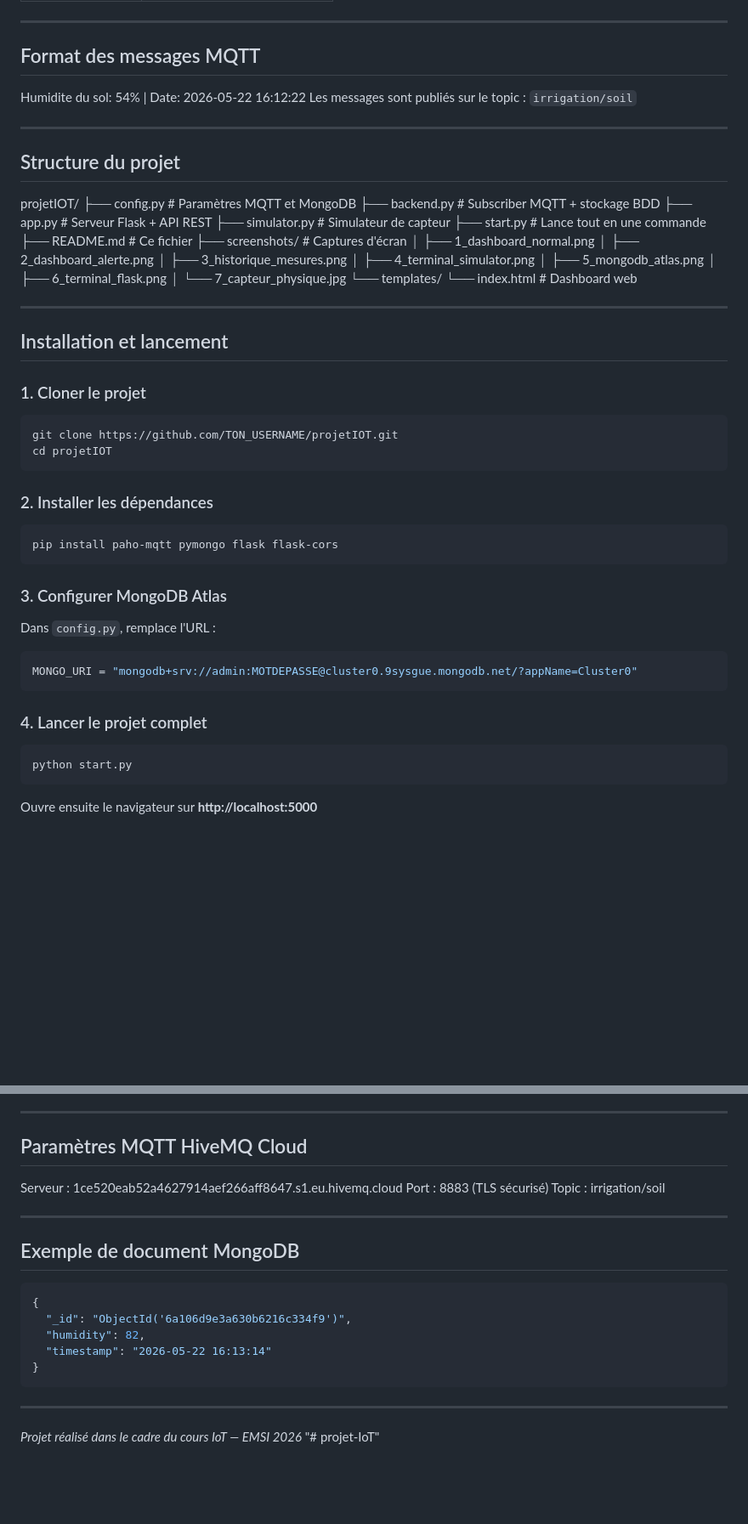
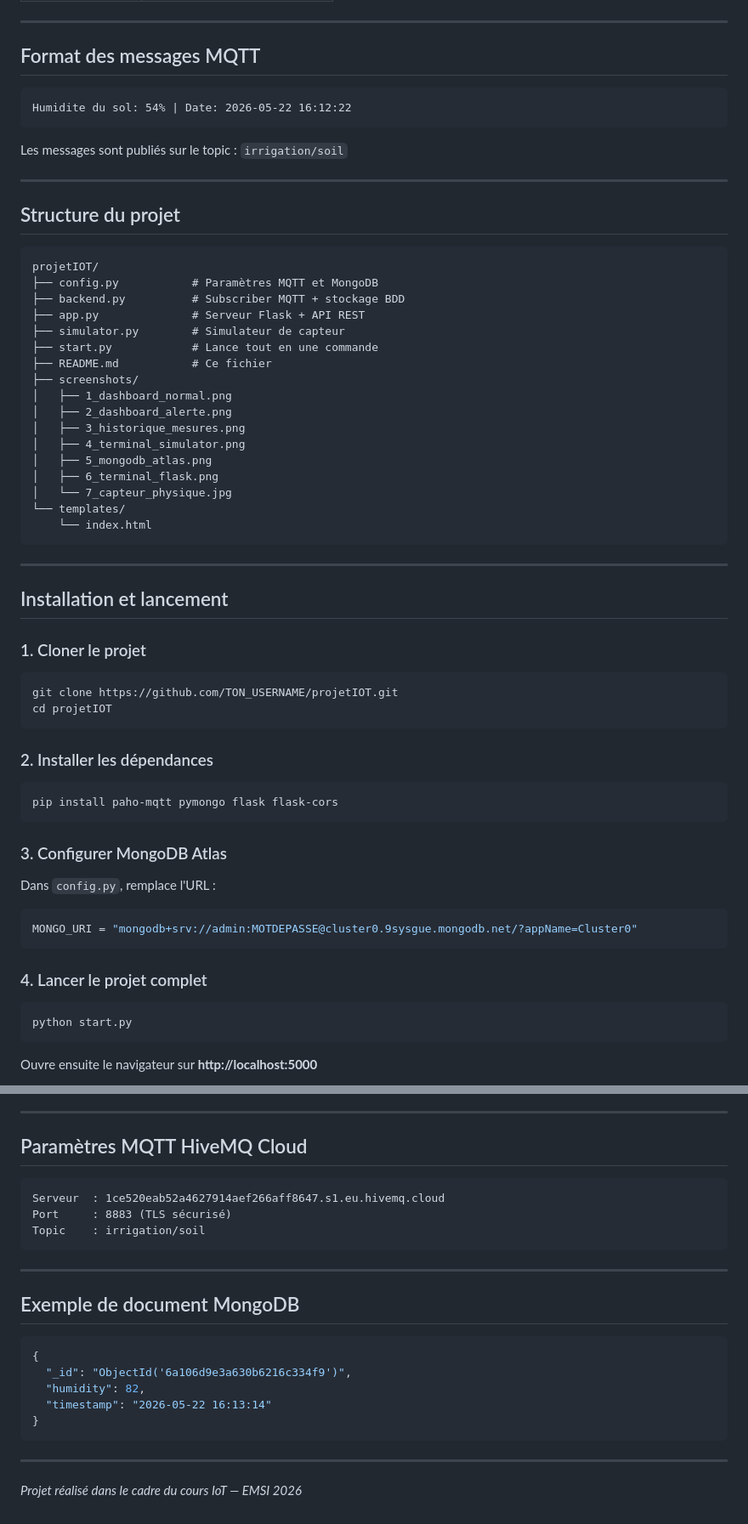
Before and after one commit to BouthainaBoubou/projet-IoT, a Markdown page: README.md, 2 parts joined by grey strips. Shown at 85% size. Drawn GitHub-style; blank space fills up the shorter version.

````diff
--- a/README.md
+++ b/README.md
@@ -66,12 +67,18 @@ Dashboard Web — http://localhost:5000
 ---
 
 ## Format des messages MQTT
+
+```
 Humidite du sol: 54% | Date: 2026-05-22 16:12:22
+```
+
 Les messages sont publiés sur le topic : `irrigation/soil`
 
 ---
 
 ## Structure du projet
+
+```
 projetIOT/
 ├── config.py           # Paramètres MQTT et MongoDB
 ├── backend.py          # Subscriber MQTT + stockage BDD
@@ -79,7 +86,7 @@ projetIOT/
 ├── simulator.py        # Simulateur de capteur
 ├── start.py            # Lance tout en une commande
 ├── README.md           # Ce fichier
-├── screenshots/        # Captures d'écran
+├── screenshots/
 │   ├── 1_dashboard_normal.png
 │   ├── 2_dashboard_alerte.png
 │   ├── 3_historique_mesures.png
@@ -88,30 +95,36 @@ projetIOT/
 │   ├── 6_terminal_flask.png
 │   └── 7_capteur_physique.jpg
 └── templates/
-└── index.html      # Dashboard web
+    └── index.html
+```
 
 ---
 
 ## Installation et lancement
 
 ### 1. Cloner le projet
+
 ```bash
 git clone https://github.com/TON_USERNAME/projetIOT.git
 cd projetIOT
 ```
 
 ### 2. Installer les dépendances
+
 ```bash
 pip install paho-mqtt pymongo flask flask-cors
 ```
 
 ### 3. Configurer MongoDB Atlas
+
 Dans `config.py`, remplace l'URL :
+
 ```python
 MONGO_URI = "mongodb+srv://admin:MOTDEPASSE@cluster0.9sysgue.mongodb.net/?appName=Cluster0"
 ```
 
 ### 4. Lancer le projet complet
+
 ```bash
 python start.py
 ```
@@ -132,9 +145,12 @@ Ouvre ensuite le navigateur sur **http://localhost:5000**
 ---
 
 ## Paramètres MQTT HiveMQ Cloud
+
+```
 Serveur  : 1ce520eab52a4627914aef266aff8647.s1.eu.hivemq.cloud
 Port     : 8883 (TLS sécurisé)
 Topic    : irrigation/soil
+```
 
 ---
 
@@ -151,4 +167,3 @@ Topic    : irrigation/soil
 ---
 
 *Projet réalisé dans le cadre du cours IoT — EMSI 2026*
-"# projet-IoT"
````
Also changed, not shown: other parts of README.md (+13 -12 lines).
